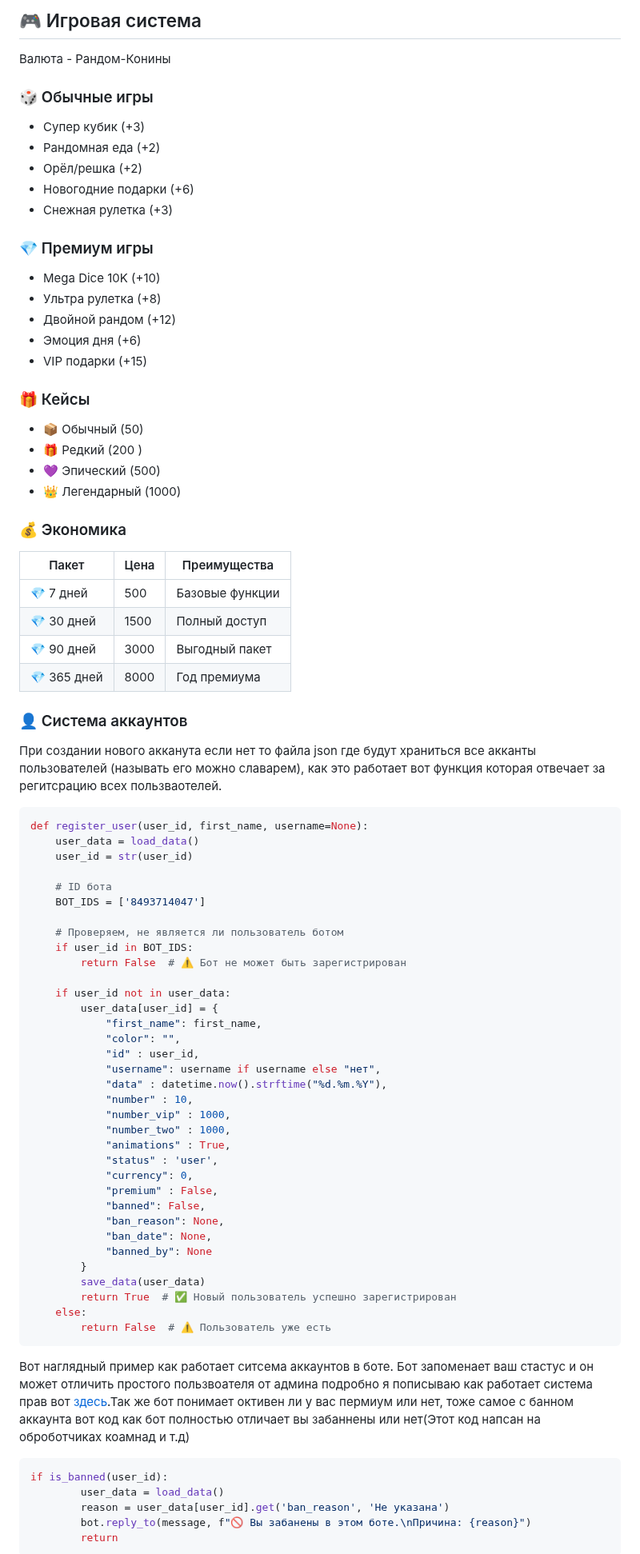
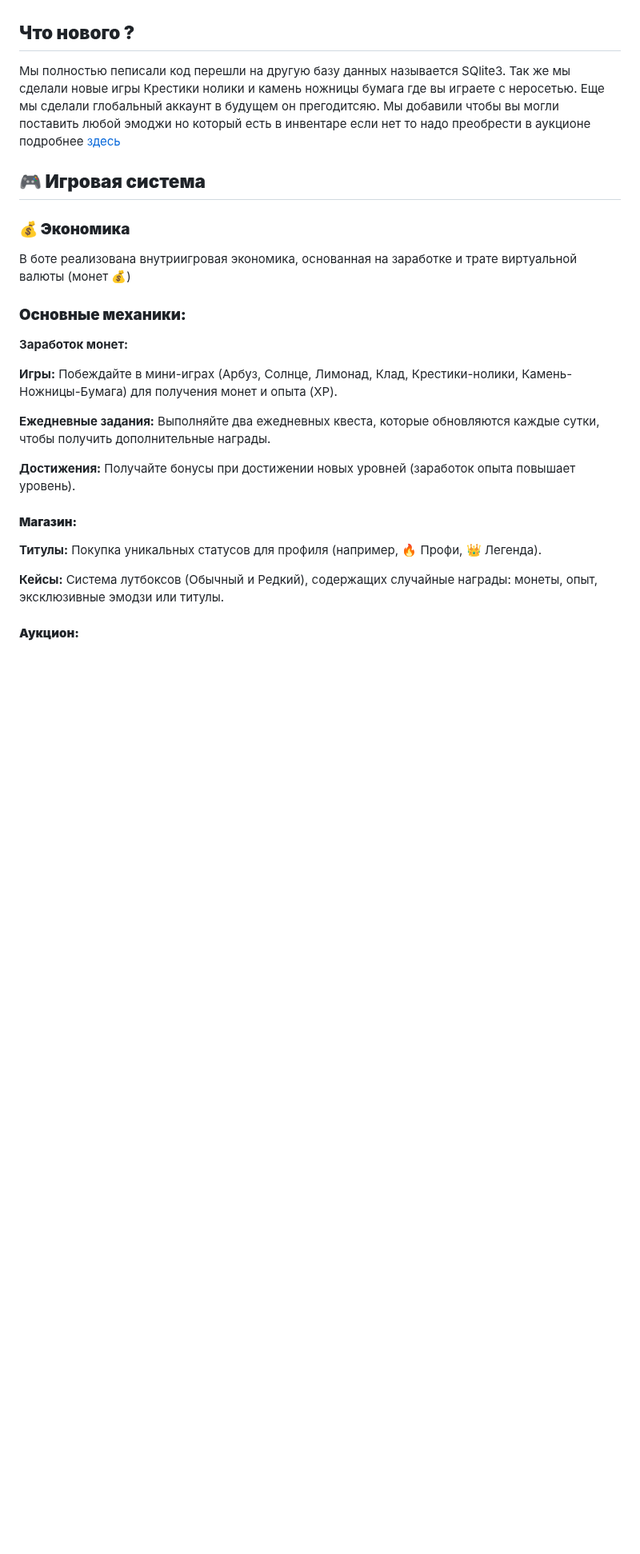
Before and after one commit to Kafnik/random_bot, a Markdown page: README.md, the part around one of its changes. Shown at 80% size. GitHub-like rendering; blank space fills up the shorter version.

````diff
--- a/README.md
+++ b/README.md
@@ -25,83 +25,29 @@
 
-## 🎮 Игровая система
-Валюта - Рандом-Конины
-### 🎲 Обычные игры
-- Супер кубик (+3)
-- Рандомная еда (+2)
-- Орёл/решка (+2)
-- Новогодние подарки (+6)
-- Снежная рулетка (+3)
 
-### 💎 Премиум игры
-- Mega Dice 10K (+10)
-- Ультра рулетка (+8)
-- Двойной рандом (+12)
-- Эмоция дня (+6)
-- VIP подарки (+15)
 
-### 🎁 Кейсы
-- 📦 Обычный (50)
-- 🎁 Редкий (200 )
-- 💜 Эпический (500)
-- 👑 Легендарный (1000)
+## __Что нового ?__
+Мы полностью пеписали код перешли на другую базу данных называется SQlite3.
+Так же мы сделали новые игры Крестики нолики и камень ножницы бумага где вы играете с неросетью.
+Еще мы сделали глобальный аккаунт в будущем он прегодитсяю.
+Мы добавили чтобы вы могли поставить любой эмоджи но который есть в инвентаре если нет то надо преобрести в аукционе подробнее [здесь](#-список-команд)
 
-### 💰 Экономика
+## __🎮 Игровая система__
+### __💰 Экономика__
+В боте реализована внутриигровая экономика, основанная на заработке и трате виртуальной валюты (монет 💰)
+### __Основные механики:__
+__Заработок монет:__
 
-| Пакет | Цена | Преимущества |
-|-------|------|--------------|
-| 💎 7 дней | 500  | Базовые функции |
-| 💎 30 дней | 1500  | Полный доступ |
-| 💎 90 дней | 3000 | Выгодный пакет |
-| 💎 365 дней | 8000  | Год премиума |
+__Игры:__ Побеждайте в мини-играх (Арбуз, Солнце, Лимонад, Клад, Крестики-нолики, Камень-Ножницы-Бумага) для получения монет и опыта (XP).
 
-### 👤 Система аккаунтов
+__Ежедневные задания:__ Выполняйте два ежедневных квеста, которые обновляются каждые сутки, чтобы получить дополнительные награды.
 
-При создании нового акканута если нет то файла json где будут храниться все акканты пользователей (называть его можно славарем),
-как это работает вот функция которая отвечает за регитсрацию всех пользваотелей.
+__Достижения:__ Получайте бонусы при достижении новых уровней (заработок опыта повышает уровень).
 
-```bash
-def register_user(user_id, first_name, username=None):
-    user_data = load_data()
-    user_id = str(user_id)
+#### __Магазин:__
 
-    # ID бота
-    BOT_IDS = ['8493714047']
+__Титулы:__ Покупка уникальных статусов для профиля (например, 🔥 Профи, 👑 Легенда).
 
-    # Проверяем, не является ли пользователь ботом
-    if user_id in BOT_IDS:
-        return False  # ⚠️ Бот не может быть зарегистрирован
+__Кейсы:__ Система лутбоксов (Обычный и Редкий), содержащих случайные награды: монеты, опыт, эксклюзивные эмодзи или титулы.
 
-    if user_id not in user_data:
-        user_data[user_id] = {
-            "first_name": first_name,
-            "color": "",
-            "id" : user_id,
-            "username": username if username else "нет",
-            "data" : datetime.now().strftime("%d.%m.%Y"),
-            "number" : 10,
-            "number_vip" : 1000,
-            "number_two" : 1000,
-            "animations" : True,
-            "status" : 'user',
-            "currency": 0,
-            "premium" : False,
-            "banned": False,
-            "ban_reason": None,
-            "ban_date": None,
-            "banned_by": None
-        }
-        save_data(user_data)
-        return True  # ✅ Новый пользователь успешно зарегистрирован
-    else:
-        return False  # ⚠️ Пользователь уже есть
-```
-Вот наглядный пример как работает ситсема аккаунтов в боте.
-Бот запоменает ваш стастус и он может отличить простого пользвоателя от админа подробно я пописываю как работает система прав вот [здесь](#система-прав-и-стастусов).Так же бот понимает октивен ли у вас пермиум или нет, тоже самое с банном аккаунта вот код как бот полностью отличает вы забаннены или нет(Этот код напсан на оброботчиках коамнад и т.д)
-```bash
-if is_banned(user_id):
-        user_data = load_data()
-        reason = user_data[user_id].get('ban_reason', 'Не указана')
-        bot.reply_to(message, f"🚫 Вы забанены в этом боте.\nПричина: {reason}")
-        return
-```
+#### __Аукцион:__
 
````
Also changed, not shown: other parts of README.md (+61 -45 lines), INSTALL.md (deleted, +0 -41 lines), .gtihub/image/1612338119_random_bot-logo1.jpg (deleted), .gtihub/image/random_logo.jpg (added), 3 other files.
